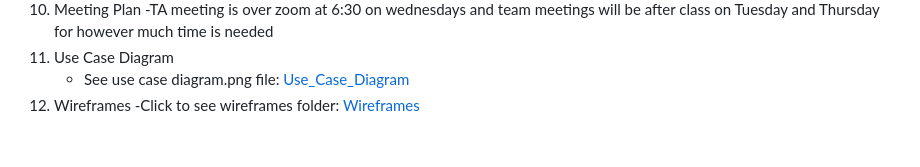
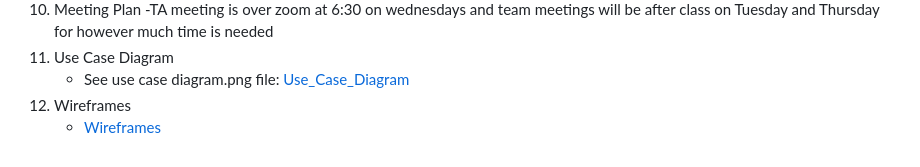
Before and after one commit to mcknijak/csci3308-groupProjectTeam2, a Markdown page: Milestone_Submissions/Project_Kickoff.md, the part around the change. GitHub-like rendering.

```diff
--- a/Milestone_Submissions/Project_Kickoff.md
+++ b/Milestone_Submissions/Project_Kickoff.md
@@ -28,4 +28,4 @@
 11. Use Case Diagram
     - See use case diagram.png file: [Use_Case_Diagram](https://github.com/mcknijak/csci3308-groupProjectTeam2/blob/main/Use%20case%20diagram.png)
 12. Wireframes
-    -Click to see wireframes folder: [Wireframes](https://github.com/mcknijak/csci3308-groupProjectTeam2/tree/main/Wireframe%20pngs)
+    - [Wireframes](https://github.com/mcknijak/csci3308-groupProjectTeam2/tree/main/Wireframe%20pngs)
```
